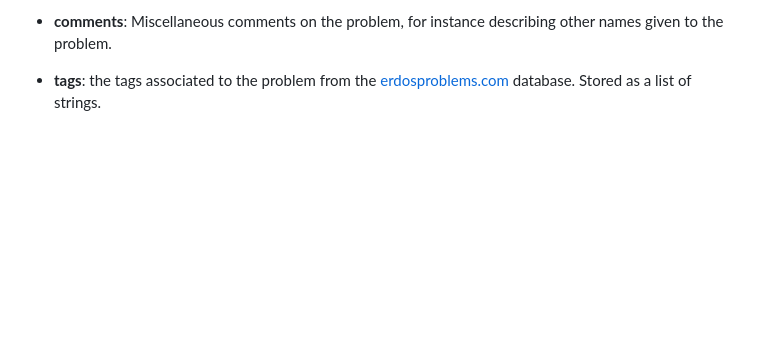
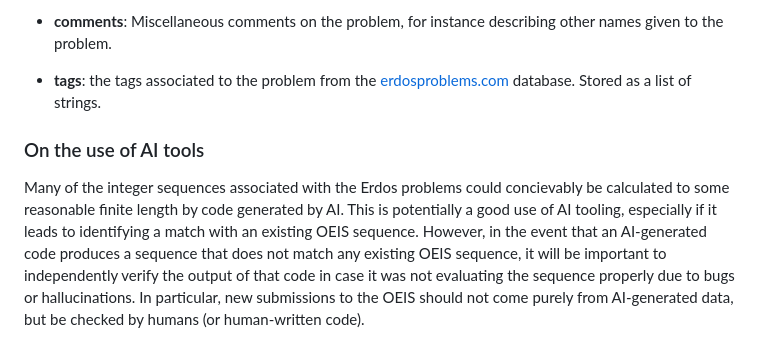
Before and after one commit to teorth/erdosproblems, a Markdown page: CONTRIBUTING.md, the part around the change. Drawn GitHub-style; blank space fills up the shorter version.

Commit message:
Add AI policy

```diff
--- a/CONTRIBUTING.md
+++ b/CONTRIBUTING.md
@@ -49,3 +49,7 @@ If you are uncertain as to whether an edit is appropriate, you are welcome to op
   Note that it is possible for multiple sequences to be associated to a single problem.  For instance, if the problem involves a function $r_k(N)$ of two parameters $k,N$, it may be of interest to use specific choices of one parameter, e.g., $k=1,2,3$, as examples of sequences associated to the problem.  Note also that the classification of a problem as having a "possible" OEIS sequence or not may be based on a cursory reading of the problem, and can be subject to revision.
 - **comments**: Miscellaneous comments on the problem, for instance describing other names given to the problem.
 - **tags**: the tags associated to the problem from the  [erdosproblems.com](https://www.erdosproblems.com) database. Stored as a list of strings.
+
+### On the use of AI tools
+
+Many of the integer sequences associated with the Erdos problems could concievably be calculated to some reasonable finite length by code generated by AI.  This is potentially a good use of AI tooling, especially if it leads to identifying a match with an existing OEIS sequence.  However, in the event that an AI-generated code produces a sequence that does not match any existing OEIS sequence, it will be important to independently verify the output of that code in case it was not evaluating the sequence properly due to bugs or hallucinations.  In particular, new submissions to the OEIS should not come purely from AI-generated data, but be checked by humans (or human-written code).
```
